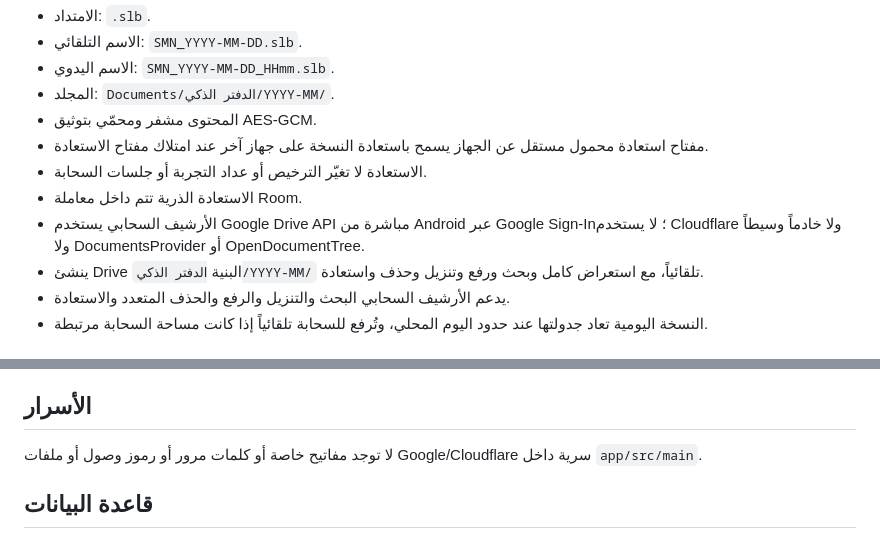
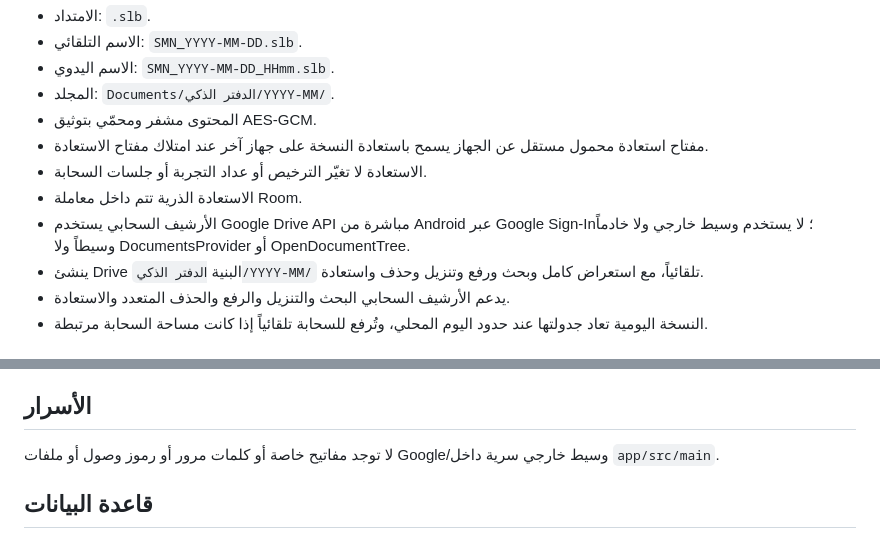
Before and after one commit to 784988787aaaa-eng/ana, a Markdown page: README.md, 2 parts joined by grey strips. Rendered like a GitHub page.

Commit message:
docs: remove obsolete external backend references from README.md

```diff
--- a/README.md
+++ b/README.md
@@ -11,7 +11,7 @@
 - مفتاح استعادة محمول مستقل عن الجهاز يسمح باستعادة النسخة على جهاز آخر عند امتلاك مفتاح الاستعادة.
 - الاستعادة لا تغيّر الترخيص أو عداد التجربة أو جلسات السحابة.
 - الاستعادة الذرية تتم داخل معاملة Room.
-- الأرشيف السحابي يستخدم Google Drive API مباشرة من Android عبر Google Sign-In؛ لا يستخدم Cloudflare ولا خادماً وسيطاً ولا DocumentsProvider أو OpenDocumentTree.
+- الأرشيف السحابي يستخدم Google Drive API مباشرة من Android عبر Google Sign-In؛ لا يستخدم وسيط خارجي ولا خادماً وسيطاً ولا DocumentsProvider أو OpenDocumentTree.
 - ينشئ Drive البنية `الدفتر الذكي/YYYY-MM/` تلقائياً، مع استعراض كامل وبحث ورفع وتنزيل وحذف واستعادة.
 - يدعم الأرشيف السحابي البحث والتنزيل والرفع والحذف المتعدد والاستعادة.
 - النسخة اليومية تعاد جدولتها عند حدود اليوم المحلي، وتُرفع للسحابة تلقائياً إذا كانت مساحة السحابة مرتبطة.
@@ -25,7 +25,7 @@
 - كود الدعم يتكون من كود الحساب وكود طلب، دون طلب البريد الإلكتروني.
 
 ## الأسرار
-لا توجد مفاتيح خاصة أو كلمات مرور أو رموز وصول أو ملفات Google/Cloudflare سرية داخل `app/src/main`.
+لا توجد مفاتيح خاصة أو كلمات مرور أو رموز وصول أو ملفات Google/وسيط خارجي سرية داخل `app/src/main`.
 
 ## قاعدة البيانات
 - Room schema الحالي يبدأ من الإصدار 1 ويحتوي مباشرة على جميع الحقول الحالية.
```
